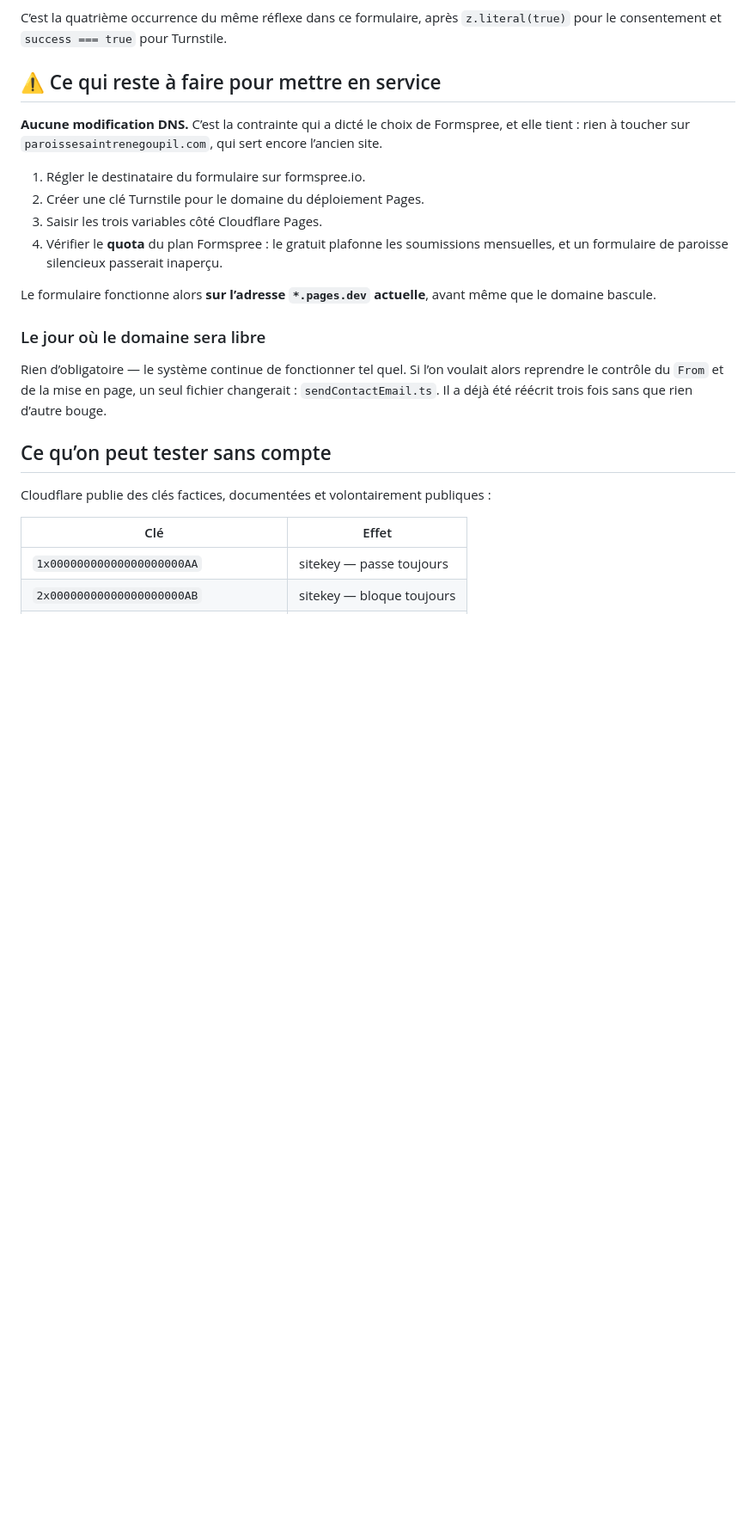
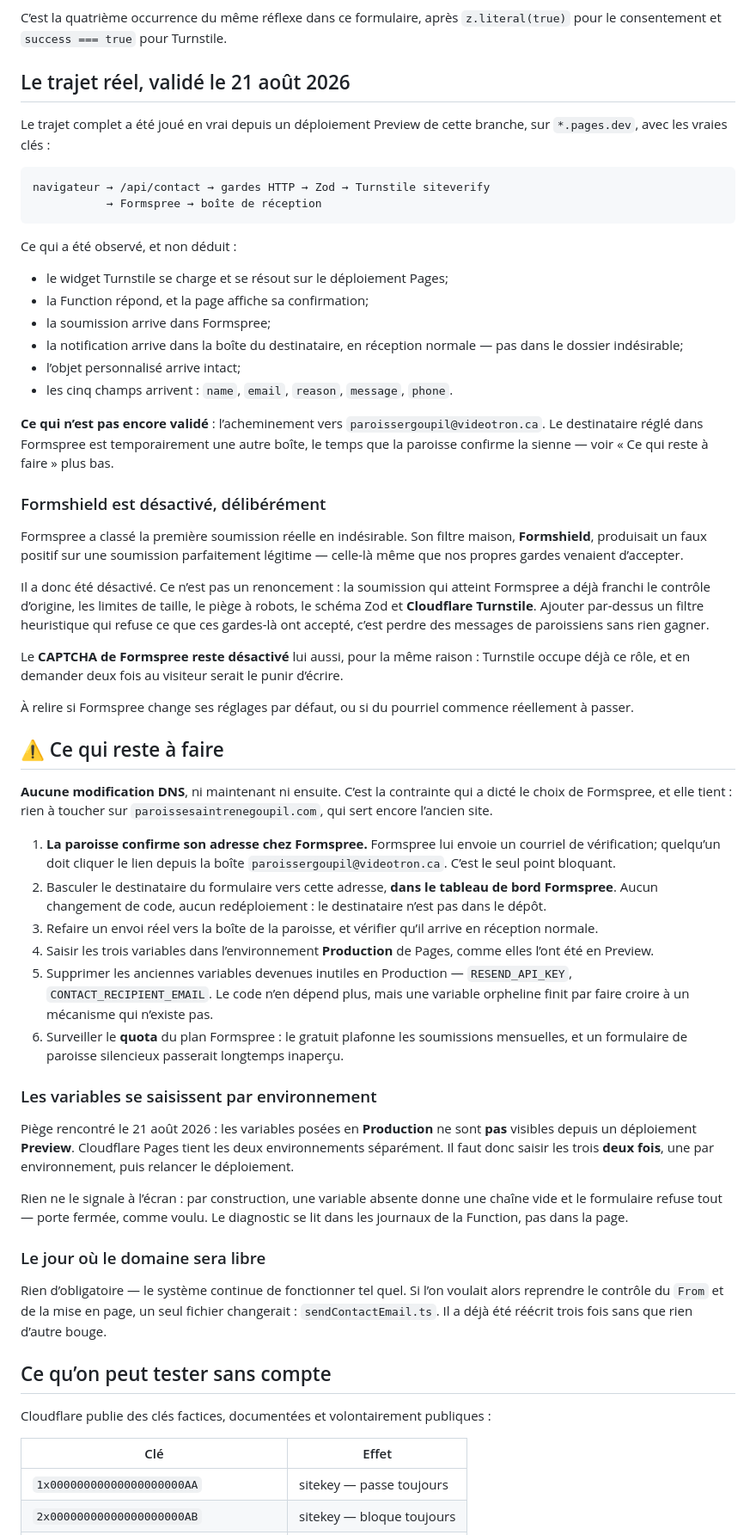
Before and after one commit to Tiger1804z/site-web-paroisse, a Markdown page: docs/CONTACT_FORM_SECURITY_PREPARATION.md, the part around one of its changes. Shown at 86% size. GitHub-like rendering; blank space fills up the shorter version.

````diff
--- a/docs/CONTACT_FORM_SECURITY_PREPARATION.md
+++ b/docs/CONTACT_FORM_SECURITY_PREPARATION.md
@@ -212,20 +218,83 @@ qui garantit la forme `{"ok": true}`, et donc la garde de succès.
 C’est la quatrième occurrence du même réflexe dans ce formulaire, après
 `z.literal(true)` pour le consentement et `success === true` pour Turnstile.
 
-## ⚠️ Ce qui reste à faire pour mettre en service
+## Le trajet réel, validé le 21 août 2026
 
-**Aucune modification DNS.** C’est la contrainte qui a dicté le choix de
-Formspree, et elle tient : rien à toucher sur `paroissesaintrenegoupil.com`, qui
-sert encore l’ancien site.
+Le trajet complet a été joué en vrai depuis un déploiement Preview de cette
+branche, sur `*.pages.dev`, avec les vraies clés :
 
-1. Régler le destinataire du formulaire sur formspree.io.
-2. Créer une clé Turnstile pour le domaine du déploiement Pages.
-3. Saisir les trois variables côté Cloudflare Pages.
-4. Vérifier le **quota** du plan Formspree : le gratuit plafonne les soumissions
-   mensuelles, et un formulaire de paroisse silencieux passerait inaperçu.
+```
+navigateur → /api/contact → gardes HTTP → Zod → Turnstile siteverify
+           → Formspree → boîte de réception
+```
 
-Le formulaire fonctionne alors **sur l’adresse `*.pages.dev` actuelle**, avant
-même que le domaine bascule.
+Ce qui a été observé, et non déduit :
+
+- le widget Turnstile se charge et se résout sur le déploiement Pages;
+- la Function répond, et la page affiche sa confirmation;
+- la soumission arrive dans Formspree;
+- la notification arrive dans la boîte du destinataire, en réception normale —
+  pas dans le dossier indésirable;
+- l’objet personnalisé arrive intact;
+- les cinq champs arrivent : `name`, `email`, `reason`, `message`, `phone`.
+
+**Ce qui n’est pas encore validé** : l’acheminement vers
+`paroissergoupil@videotron.ca`. Le destinataire réglé dans Formspree est
+temporairement une autre boîte, le temps que la paroisse confirme la sienne —
+voir « Ce qui reste à faire » plus bas.
+
+### Formshield est désactivé, délibérément
+
+Formspree a classé la première soumission réelle en indésirable. Son filtre
+maison, **Formshield**, produisait un faux positif sur une soumission
+parfaitement légitime — celle-là même que nos propres gardes venaient d’accepter.
+
+Il a donc été désactivé. Ce n’est pas un renoncement : la soumission qui atteint
+Formspree a déjà franchi le contrôle d’origine, les limites de taille, le piège à
+robots, le schéma Zod et **Cloudflare Turnstile**. Ajouter par-dessus un filtre
+heuristique qui refuse ce que ces gardes-là ont accepté, c’est perdre des
+messages de paroissiens sans rien gagner.
+
+Le **CAPTCHA de Formspree reste désactivé** lui aussi, pour la même raison :
+Turnstile occupe déjà ce rôle, et en demander deux fois au visiteur serait le
+punir d’écrire.
+
+À relire si Formspree change ses réglages par défaut, ou si du pourriel commence
+réellement à passer.
+
+## ⚠️ Ce qui reste à faire
+
+**Aucune modification DNS**, ni maintenant ni ensuite. C’est la contrainte qui a
+dicté le choix de Formspree, et elle tient : rien à toucher sur
+`paroissesaintrenegoupil.com`, qui sert encore l’ancien site.
+
+1. **La paroisse confirme son adresse chez Formspree.** Formspree lui envoie un
+   courriel de vérification; quelqu’un doit cliquer le lien depuis la boîte
+   `paroissergoupil@videotron.ca`. C’est le seul point bloquant.
+2. Basculer le destinataire du formulaire vers cette adresse, **dans le tableau
+   de bord Formspree**. Aucun changement de code, aucun redéploiement : le
+   destinataire n’est pas dans le dépôt.
+3. Refaire un envoi réel vers la boîte de la paroisse, et vérifier qu’il arrive
+   en réception normale.
+4. Saisir les trois variables dans l’environnement **Production** de Pages, comme
+   elles l’ont été en Preview.
+5. Supprimer les anciennes variables devenues inutiles en Production —
+   `RESEND_API_KEY`, `CONTACT_RECIPIENT_EMAIL`. Le code n’en dépend plus, mais
+   une variable orpheline finit par faire croire à un mécanisme qui n’existe pas.
+6. Surveiller le **quota** du plan Formspree : le gratuit plafonne les
+   soumissions mensuelles, et un formulaire de paroisse silencieux passerait
+   longtemps inaperçu.
+
+### Les variables se saisissent par environnement
+
+Piège rencontré le 21 août 2026 : les variables posées en **Production** ne sont
+**pas** visibles depuis un déploiement **Preview**. Cloudflare Pages tient les
+deux environnements séparément. Il faut donc saisir les trois **deux fois**, une
+par environnement, puis relancer le déploiement.
+
+Rien ne le signale à l’écran : par construction, une variable absente donne une
+chaîne vide et le formulaire refuse tout — porte fermée, comme voulu. Le
+diagnostic se lit dans les journaux de la Function, pas dans la page.
 
 ### Le jour où le domaine sera libre
 
````
Also changed, not shown: other parts of docs/CONTACT_FORM_SECURITY_PREPARATION.md (+17 -11 lines), docs/PROJECT_CURRENT_STATE.md (+26 -10 lines).
